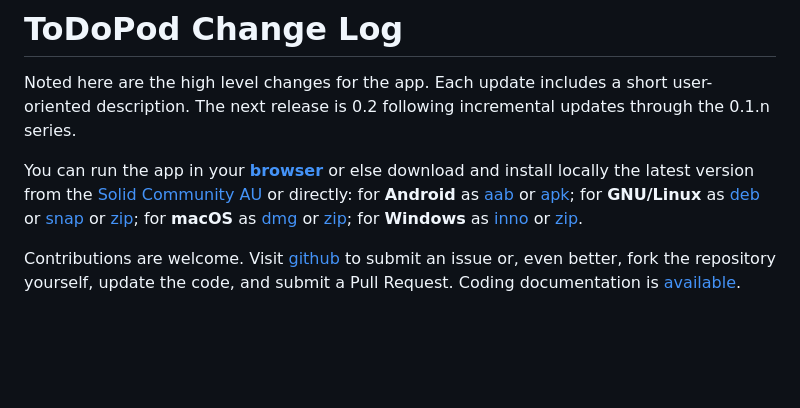
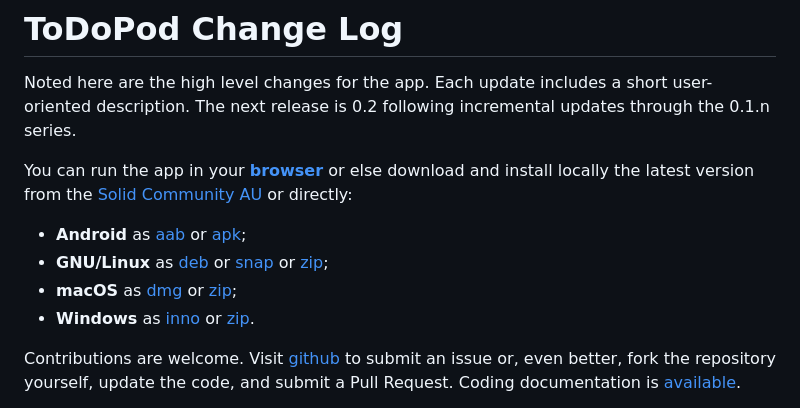
Before and after one commit to gjwgit/todopod, a Markdown page: CHANGELOG.md, the part around the change. GitHub-like rendering; blank space fills up the shorter version.

Commit message:
Updated changelog format

```diff
--- a/CHANGELOG.md
+++ b/CHANGELOG.md
@@ -7,17 +7,19 @@ following incremental updates through the 0.1.n series.
 You can run the app in your
 [**browser**](https://todopod.solidcommunity.au) or else download and
 install locally the latest version from the [Solid Community
-AU](https://solidcommunity.au) or directly: for **Android** as
+AU](https://solidcommunity.au) or directly:
+
++ **Android** as
 [aab](https://solidcommunity.au/installers/todopod.aab) or
-[apk](https://solidcommunity.au/installers/todopod.apk); for
-**GNU/Linux** as
+[apk](https://solidcommunity.au/installers/todopod.apk);
++ **GNU/Linux** as
 [deb](https://solidcommunity.au/installers/todopod_amd64.deb) or
 [snap](https://solidcommunity.au/installers/todopod_amd64.snap) or
-[zip](https://solidcommunity.au/installers/todopod-linux.zip); for
-**macOS** as
+[zip](https://solidcommunity.au/installers/todopod-linux.zip);
++ **macOS** as
 [dmg](https://solidcommunity.au/installers/todopod-macos.dmg) or
-[zip](https://solidcommunity.au/installers/todopod-macos.zip); for
-**Windows** as
+[zip](https://solidcommunity.au/installers/todopod-macos.zip);
++ **Windows** as
 [inno](https://solidcommunity.au/installers/todopod-windows-inno.exe)
 or [zip](https://solidcommunity.au/installers/todopod-windows.zip).
 
```
